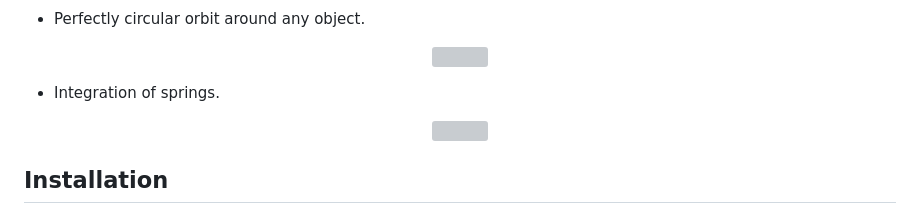
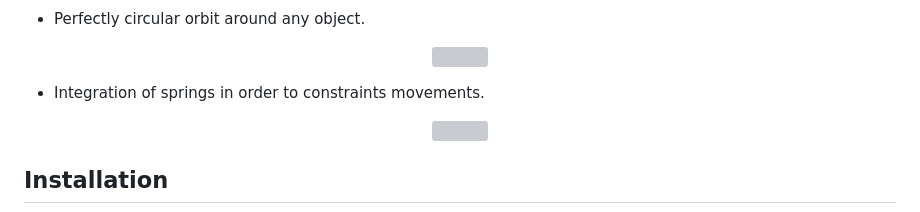
Before and after one commit to TheRedShip/2D-Physics-engine, a Markdown page: README.md, the part around the change. Drawn GitHub-style; grey boxes are pictures that could not be loaded.

```diff
--- a/README.md
+++ b/README.md
@@ -50,7 +50,7 @@ This repository comprises the source code for a 2D physics engine implemented in
 	<img src="https://raw.githubusercontent.com/TheRedShip/2D-Physics-engine/main/ressources/ball-circular-orbit.png" width="800">
 </p>
 
-- Integration of springs.
+- Integration of springs in order to constraints movements.
 <p align="center">
 	<img src="https://raw.githubusercontent.com/TheRedShip/2D-Physics-engine/main/ressources/ball-spring-pendulum.png" width="800">
 </p>
```
